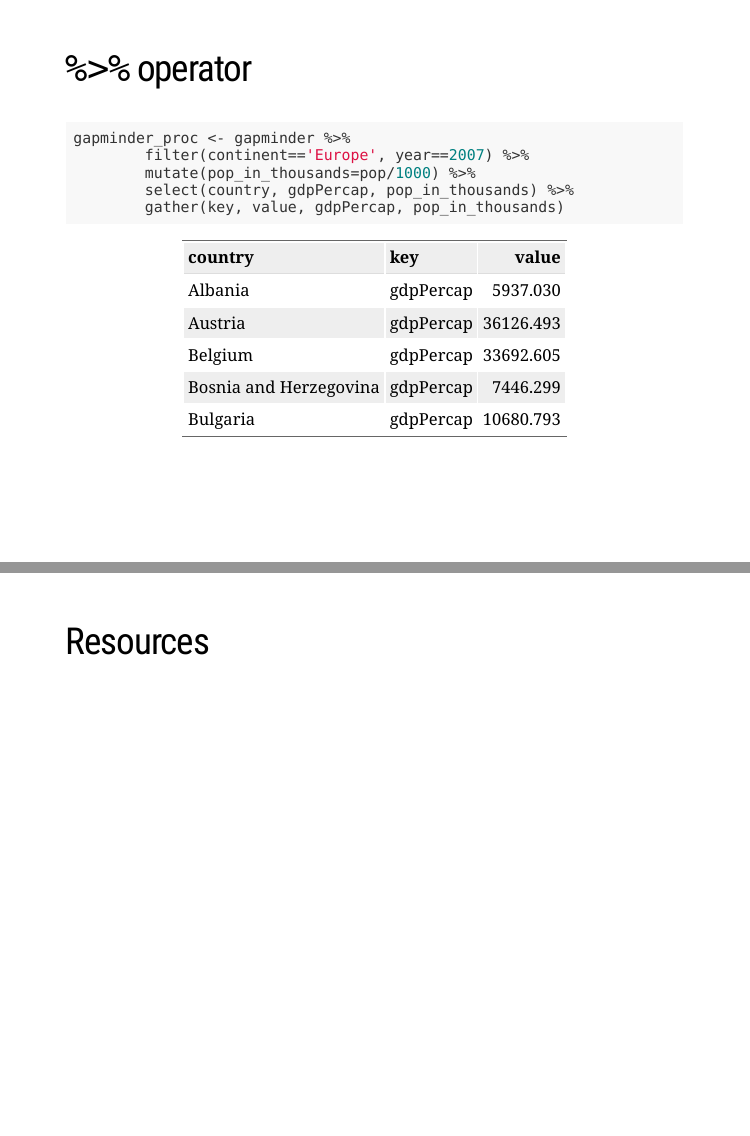
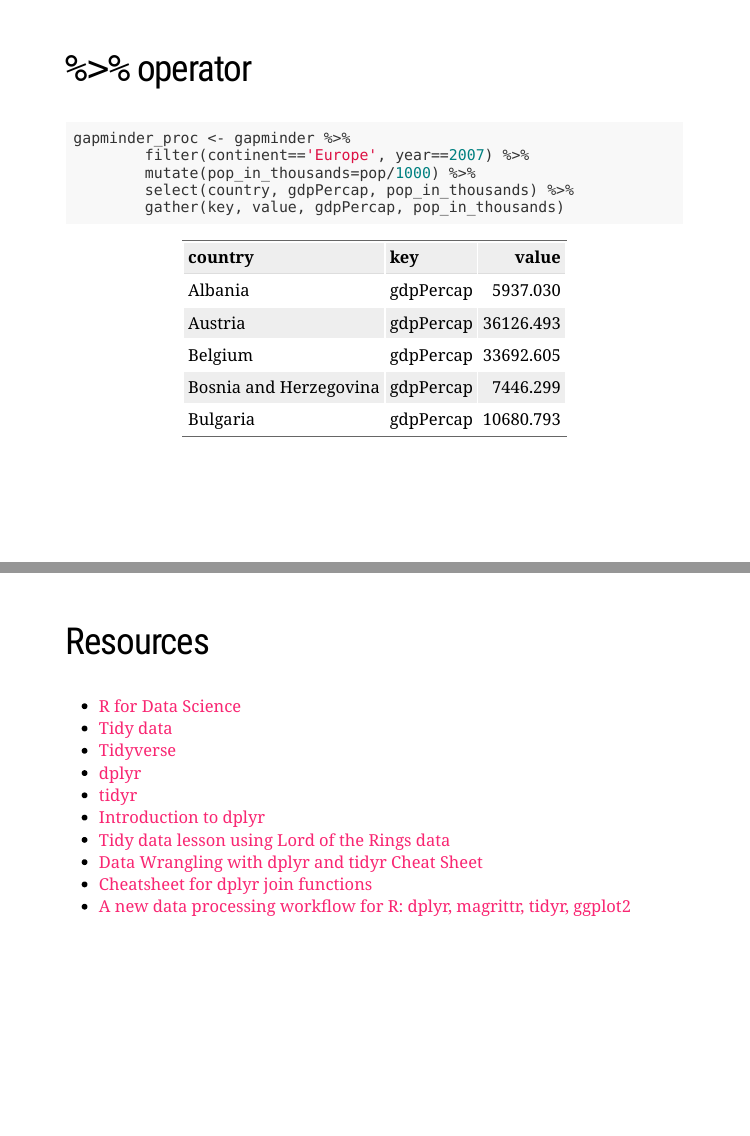
Before and after one commit to Nowosad/Intro_to_data_processing, an R Markdown document (Intro_to_data_processing.Rmd): pages 35 and 36 of 36, joined at a grey line. The pictures show the slides in the output file Intro_to_data_processing.html that the author committed with the source; the slides are laid out offline by our stand-in for remark.js, each with all of its steps uncovered, in fonts that may differ from those the slides ask for, and without slide numbers, shadows or browser add-ons; a font, style sheet, LaTeX package, included part or bibliography that could not be used is replaced or left out.

Commit message:
resources added

```diff
--- a/Intro_to_data_processing.Rmd
+++ b/Intro_to_data_processing.Rmd
@@ -488,3 +488,14 @@ knitr::kable(gapminder_proc[1:5, ], 'html')
 
 ---
 ## Resources
+
+- [R for Data Science](http://r4ds.had.co.nz/)
+- [Tidy data](https://cran.r-project.org/web/packages/tidyr/vignettes/tidy-data.html)
+- [Tidyverse](http://tidyverse.org/)
+- [dplyr](http://dplyr.tidyverse.org/)
+- [tidyr](http://tidyr.tidyverse.org/)
+- [Introduction to dplyr](http://stat545.com/block009_dplyr-intro.html)
+- [Tidy data lesson using Lord of the Rings data](https://github.com/jennybc/lotr-tidy#readme)
+- [Data Wrangling with dplyr and tidyr Cheat Sheet](https://www.rstudio.com/wp-content/uploads/2015/02/data-wrangling-cheatsheet.pdf)
+- [Cheatsheet for dplyr join functions](http://stat545.com/bit001_dplyr-cheatsheet.html)
+- [A new data processing workflow for R: dplyr, magrittr, tidyr, ggplot2](http://zevross.com/blog/2015/01/13/a-new-data-processing-workflow-for-r-dplyr-magrittr-tidyr-ggplot2/)
```
Also changed, not shown: toDo.md (+1 -1 lines), Intro_to_data_processing.html.
